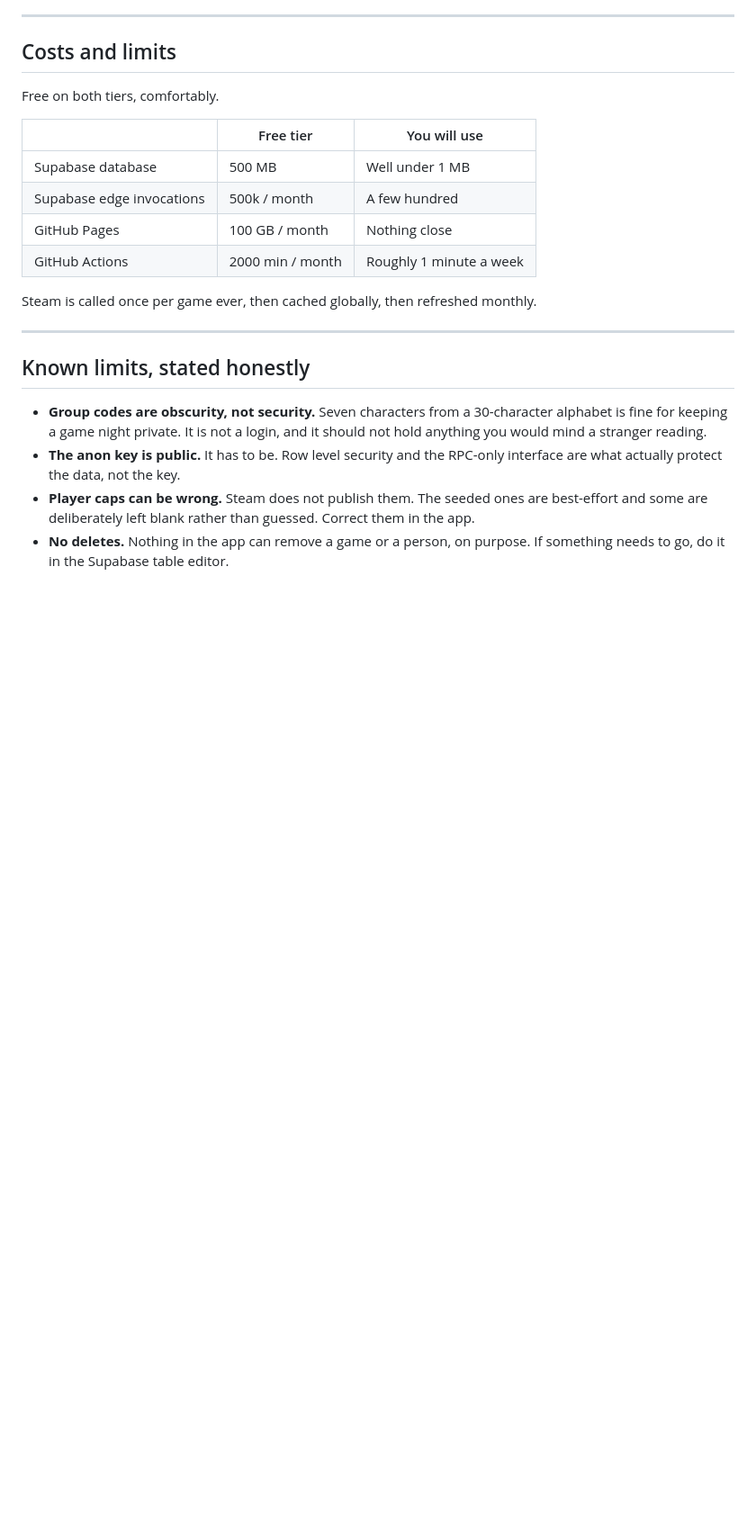
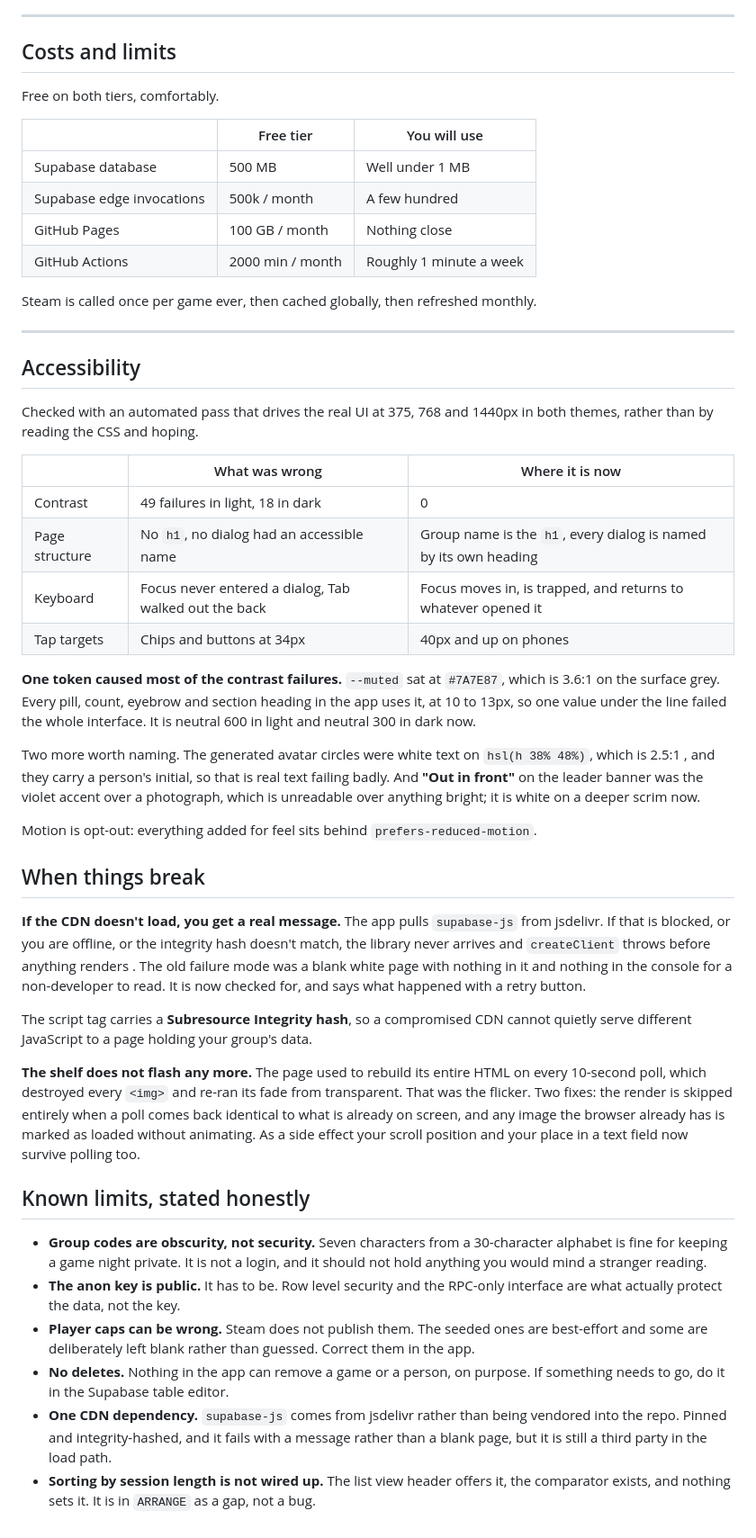
Before and after one commit to JehanBaguley/game-night, a Markdown page: README.md, the part around one of its changes. Shown at 90% size. GitHub-like rendering; blank space fills up the shorter version.

```diff
--- a/README.md
+++ b/README.md
@@ -399,9 +417,36 @@ Steam is called once per game ever, then cached globally, then refreshed monthly
 
 ---
 
+## Accessibility
+
+Checked with an automated pass that drives the real UI at 375, 768 and 1440px in both themes, rather than by reading the CSS and hoping.
+
+| | What was wrong | Where it is now |
+| --- | --- | --- |
+| Contrast | 49 failures in light, 18 in dark | 0 |
+| Page structure | No `h1`, no dialog had an accessible name | Group name is the `h1`, every dialog is named by its own heading |
+| Keyboard | Focus never entered a dialog, Tab walked out the back | Focus moves in, is trapped, and returns to whatever opened it |
+| Tap targets | Chips and buttons at 34px | 40px and up on phones |
+
+**One token caused most of the contrast failures.** `--muted` sat at `#7A7E87`, which is 3.6:1 on the surface grey. Every pill, count, eyebrow and section heading in the app uses it, at 10 to 13px, so one value under the line failed the whole interface. It is neutral 600 in light and neutral 300 in dark now.
+
+Two more worth naming. The generated avatar circles were white text on `hsl(h 38% 48%)`, which is 2.5:1 , and they carry a person's initial, so that is real text failing badly. And **"Out in front"** on the leader banner was the violet accent over a photograph, which is unreadable over anything bright; it is white on a deeper scrim now.
+
+Motion is opt-out: everything added for feel sits behind `prefers-reduced-motion`.
+
+## When things break
+
+**If the CDN doesn't load, you get a real message.** The app pulls `supabase-js` from jsdelivr. If that is blocked, or you are offline, or the integrity hash doesn't match, the library never arrives and `createClient` throws before anything renders . The old failure mode was a blank white page with nothing in it and nothing in the console for a non-developer to read. It is now checked for, and says what happened with a retry button.
+
+The script tag carries a **Subresource Integrity hash**, so a compromised CDN cannot quietly serve different JavaScript to a page holding your group's data.
+
+**The shelf does not flash any more.** The page used to rebuild its entire HTML on every 10-second poll, which destroyed every `<img>` and re-ran its fade from transparent. That was the flicker. Two fixes: the render is skipped entirely when a poll comes back identical to what is already on screen, and any image the browser already has is marked as loaded without animating. As a side effect your scroll position and your place in a text field now survive polling too.
+
 ## Known limits, stated honestly
 
 - **Group codes are obscurity, not security.** Seven characters from a 30-character alphabet is fine for keeping a game night private. It is not a login, and it should not hold anything you would mind a stranger reading.
 - **The anon key is public.** It has to be. Row level security and the RPC-only interface are what actually protect the data, not the key.
 - **Player caps can be wrong.** Steam does not publish them. The seeded ones are best-effort and some are deliberately left blank rather than guessed. Correct them in the app.
 - **No deletes.** Nothing in the app can remove a game or a person, on purpose. If something needs to go, do it in the Supabase table editor.
+- **One CDN dependency.** `supabase-js` comes from jsdelivr rather than being vendored into the repo. Pinned and integrity-hashed, and it fails with a message rather than a blank page, but it is still a third party in the load path.
+- **Sorting by session length is not wired up.** The list view header offers it, the comparator exists, and nothing sets it. It is in `ARRANGE` as a gap, not a bug.
```
Also changed, not shown: other parts of README.md (+28 -10 lines).
